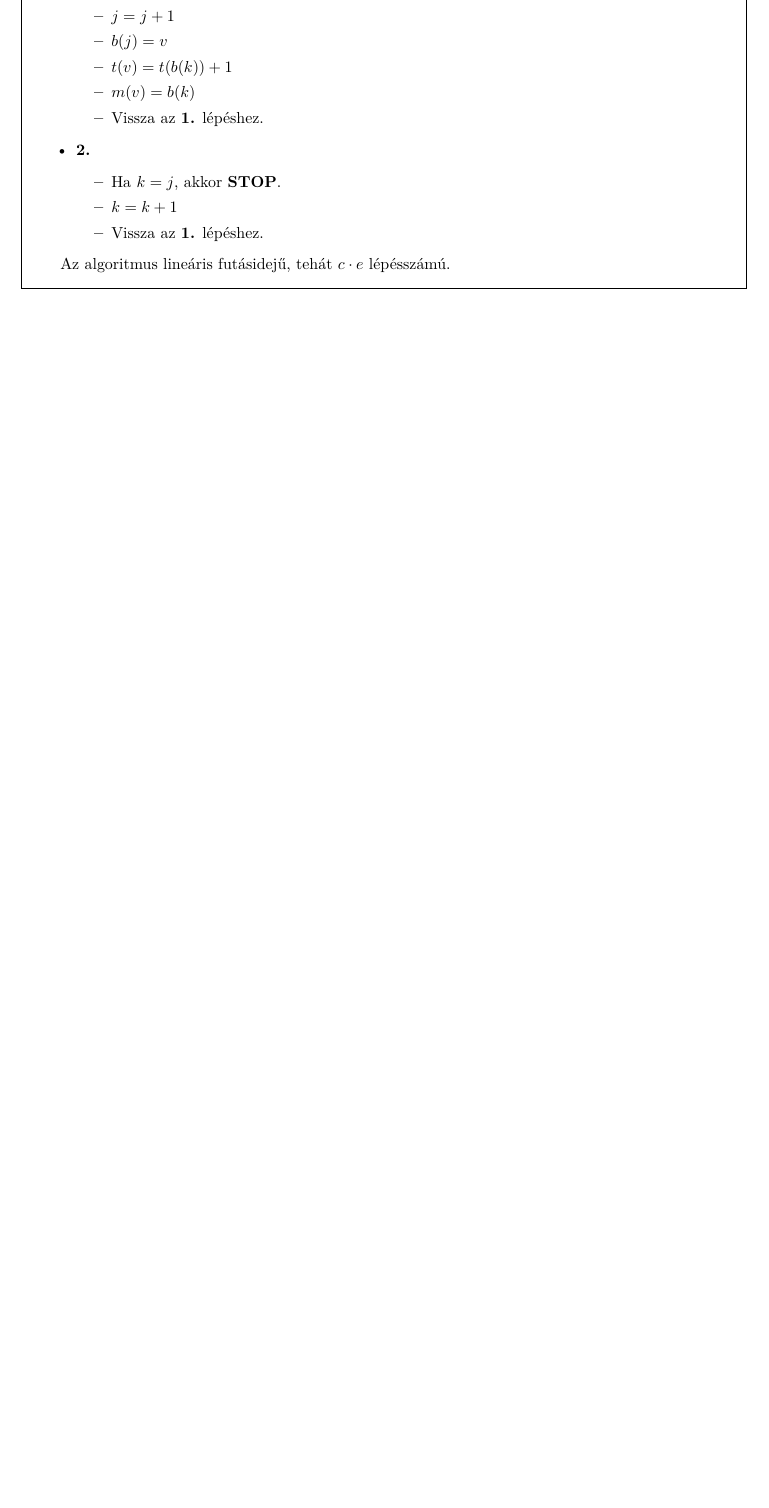
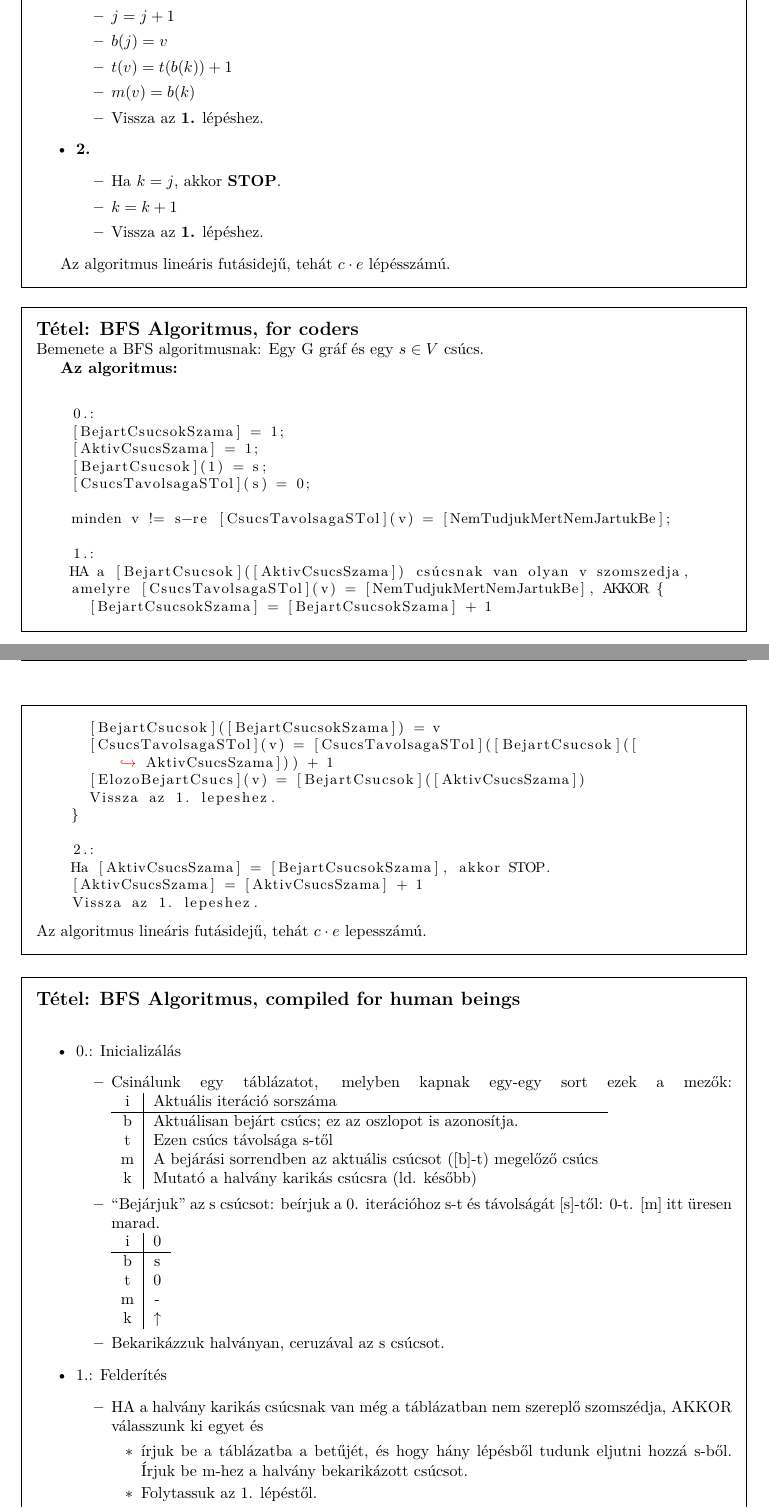
Before and after one commit to bme-notes/bsz2, a LaTeX document (bsz2.tex, which reads fejezetek/11_tetel.tex): part of page 24 of 31 before the commit and two parts of pages 24 and 25 of 32 after it, the two joined at a grey line, cut so that both start at the same text, the shorter picture padded with empty space. Compiled offline with XeLaTeX.

Commit message:
Compiled BFS algorithm

```diff
--- a/fejezetek/11_tetel.tex
+++ b/fejezetek/11_tetel.tex
@@ -47,3 +47,72 @@ Bemenete a BFS algoritmusnak: Egy G gráf és egy $s \in V$ csúcs.
 
 Az algoritmus lineáris futásidejű, tehát $c \cdot e$ lépésszámú.
 
+\end{tetel}
+
+\begin{tetel}{BFS Algoritmus, for coders}
+  Bemenete a BFS algoritmusnak: Egy G gráf és egy $s \in V$ csúcs.
+
+  \textbf{Az algoritmus:}
+  \begin{lstlisting}
+
+    0.:
+    [BejartCsucsokSzama] = 1;
+    [AktivCsucsSzama] = 1;
+    [BejartCsucsok](1) = s;
+    [CsucsTavolsagaSTol](s) = 0;
+
+    minden v != s-re [CsucsTavolsagaSTol](v) = [NemTudjukMertNemJartukBe];
+
+    1.:
+    HA a [BejartCsucsok]([AktivCsucsSzama]) csúcsnak van olyan v szomszedja,
+    amelyre [CsucsTavolsagaSTol](v) = [NemTudjukMertNemJartukBe], AKKOR {
+      [BejartCsucsokSzama] = [BejartCsucsokSzama] + 1
+      [BejartCsucsok]([BejartCsucsokSzama]) = v
+      [CsucsTavolsagaSTol](v) = [CsucsTavolsagaSTol]([BejartCsucsok]([AktivCsucsSzama])) + 1
+      [ElozoBejartCsucs](v) = [BejartCsucsok]([AktivCsucsSzama])
+      Vissza az 1. lepeshez.
+    }
+
+    2.:
+    Ha [AktivCsucsSzama] = [BejartCsucsokSzama], akkor STOP.
+    [AktivCsucsSzama] = [AktivCsucsSzama] + 1
+    Vissza az 1. lepeshez.
+
+
+  \end{lstlisting}
+  Az algoritmus lineáris futásidejű, tehát $c \cdot e$ lepesszámú.
+
+\end{tetel}
+
+\begin{tetel}{BFS Algoritmus, compiled for human beings}
+  \begin{itemize}
+  \item 0.: Inicializálás
+    \begin{itemize}
+    \item Csinálunk egy táblázatot, melyben kapnak egy-egy sort ezek a mezők:
+      \begin{tabular}{c | l}
+        i & Aktuális iteráció sorszáma  \\
+        \hline
+        b & Aktuálisan bejárt csúcs; ez az oszlopot is azonosítja. \\
+        t & Ezen csúcs távolsága s-től \\
+        m & A bejárási sorrendben az aktuális csúcsot ([b]-t) megelőző csúcs\\
+        k & Mutató a halvány karikás csúcsra (ld. később)
+      \end{tabular}
+    \item ``Bejárjuk'' az s csúcsot: beírjuk a 0. iterációhoz s-t és távolságát [s]-től: 0-t. [m] itt üresen marad.
+
+      \begin{tabular}{c | c}
+        i & 0 \\
+        \hline
+        b & s \\
+        t & 0 \\
+        m & - \\
+        k & $\uparrow$ \\
+      \end{tabular}
+      \item Bekarikázzuk halványan, ceruzával az s csúcsot.
+    \end{itemize}
+  \item 1.: Felderítés
+    \begin{itemize}
+    \item HA a halvány karikás csúcsnak van még a táblázatban nem szereplő szomszédja, AKKOR válasszunk ki egyet és
+      \begin{itemize}
+      \item írjuk be a táblázatba a betűjét, és hogy hány lépésből tudunk eljutni hozzá s-ből. Írjuk be m-hez a halvány bekarikázott csúcsot.
+      \item Folytassuk az 1. lépéstől.
+      \end{itemize}
```
Also changed, not shown: fejezetek/11_tetel.tex (11 more changed lines).
